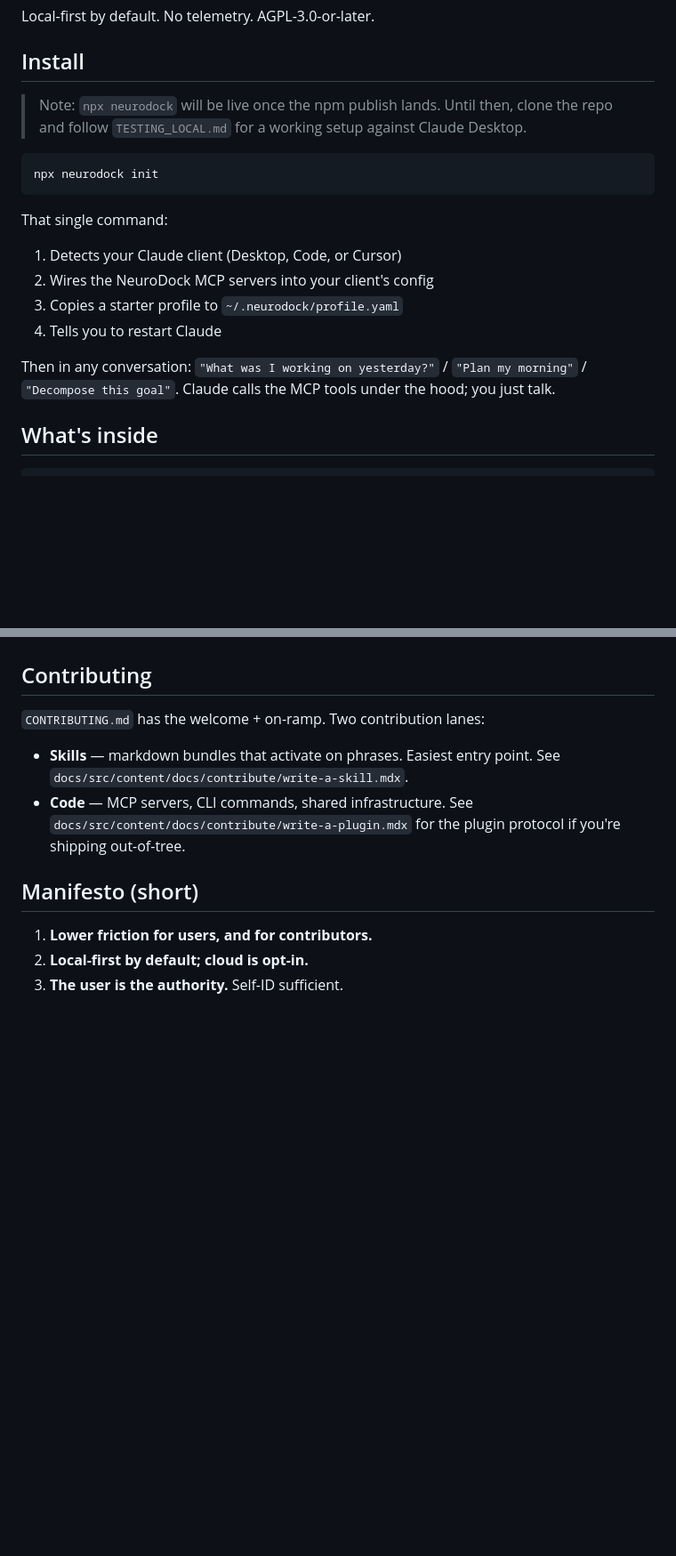
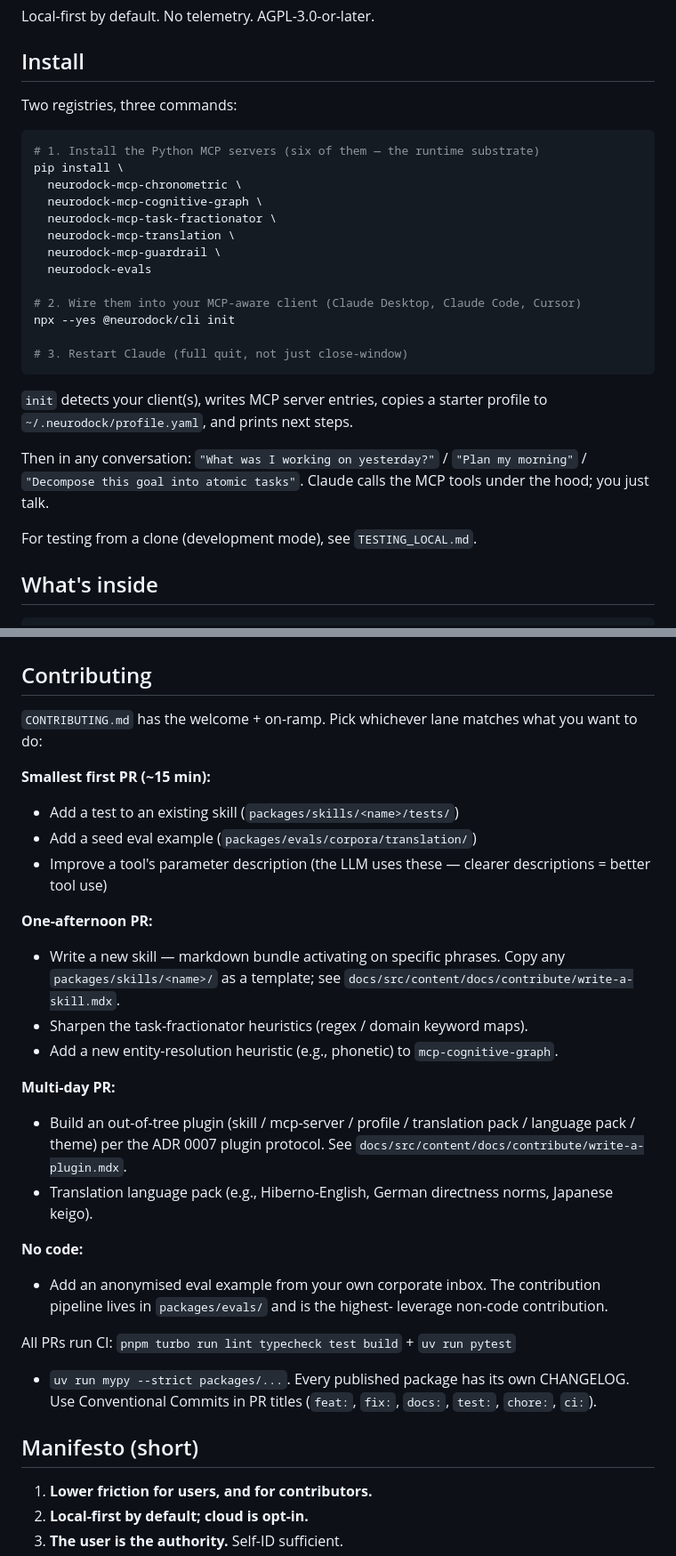
Before and after one commit to tlennon-ie/neurodock, a Markdown page: README.md, 2 parts joined by grey strips. Shown at 89% size. Rendered like a GitHub page; blank space fills up the shorter version.

Commit message:
docs(readme): reflect v0.2.1 reality
- Install section: drop the 'will be live once' caveat; pin published
  pip + npx commands that work today.
- Status table: bump cognitive-graph (0.0.2 with embeddings + sqlite-vec),
  task-fractionator (0.0.2), guardrail (0.0.2 with hyperfocus + sycophancy
  live), evals (0.0.2), cli (0.2.0 with new subcommands), native-host
  (new 0.1.0 package).
- Deferred list trimmed to what's actually still pending: extension
  LLM-provider wiring (on a deferred branch) and browser-store
  submissions (manual).
- Contributing section: replaced the two-lane summary with concrete
  PR-size buckets — smallest first PR, one-afternoon PR, multi-day PR,
  and no-code lanes.

````diff
--- a/README.md
+++ b/README.md
@@ -11,24 +11,32 @@ Local-first by default. No telemetry. AGPL-3.0-or-later.
 
 ## Install
 
-> Note: `npx neurodock` will be live once the npm publish lands. Until then,
-> clone the repo and follow `TESTING_LOCAL.md` for a working setup against
-> Claude Desktop.
+Two registries, three commands:
 
 ```bash
-npx neurodock init
+# 1. Install the Python MCP servers (six of them — the runtime substrate)
+pip install \
+  neurodock-mcp-chronometric \
+  neurodock-mcp-cognitive-graph \
+  neurodock-mcp-task-fractionator \
+  neurodock-mcp-translation \
+  neurodock-mcp-guardrail \
+  neurodock-evals
+
+# 2. Wire them into your MCP-aware client (Claude Desktop, Claude Code, Cursor)
+npx --yes @neurodock/cli init
+
+# 3. Restart Claude (full quit, not just close-window)
 ```
 
-That single command:
-
-1. Detects your Claude client (Desktop, Code, or Cursor)
-2. Wires the NeuroDock MCP servers into your client's config
-3. Copies a starter profile to `~/.neurodock/profile.yaml`
-4. Tells you to restart Claude
+`init` detects your client(s), writes MCP server entries, copies a starter
+profile to `~/.neurodock/profile.yaml`, and prints next steps.
 
 Then in any conversation: `"What was I working on yesterday?"` /
-`"Plan my morning"` / `"Decompose this goal"`. Claude calls the MCP tools
-under the hood; you just talk.
+`"Plan my morning"` / `"Decompose this goal into atomic tasks"`. Claude calls
+the MCP tools under the hood; you just talk.
+
+For testing from a clone (development mode), see `TESTING_LOCAL.md`.
 
 ## What's inside
 
@@ -124,13 +133,39 @@ Design rationale lives in `docs/decisions/`:
 
 ## Contributing
 
-`CONTRIBUTING.md` has the welcome + on-ramp. Two contribution lanes:
+`CONTRIBUTING.md` has the welcome + on-ramp. Pick whichever lane matches
+what you want to do:
 
-- **Skills** — markdown bundles that activate on phrases. Easiest entry
- point. See `docs/src/content/docs/contribute/write-a-skill.mdx`.
-- **Code** — MCP servers, CLI commands, shared infrastructure. See
- `docs/src/content/docs/contribute/write-a-plugin.mdx` for the plugin
- protocol if you're shipping out-of-tree.
+**Smallest first PR (~15 min):**
+- Add a test to an existing skill (`packages/skills/<name>/tests/`)
+- Add a seed eval example (`packages/evals/corpora/translation/`)
+- Improve a tool's parameter description (the LLM uses these — clearer
+  descriptions = better tool use)
+
+**One-afternoon PR:**
+- Write a new skill — markdown bundle activating on specific phrases.
+  Copy any `packages/skills/<name>/` as a template; see
+  `docs/src/content/docs/contribute/write-a-skill.mdx`.
+- Sharpen the task-fractionator heuristics (regex / domain keyword maps).
+- Add a new entity-resolution heuristic (e.g., phonetic) to
+  `mcp-cognitive-graph`.
+
+**Multi-day PR:**
+- Build an out-of-tree plugin (skill / mcp-server / profile / translation
+  pack / language pack / theme) per the ADR 0007 plugin protocol. See
+  `docs/src/content/docs/contribute/write-a-plugin.mdx`.
+- Translation language pack (e.g., Hiberno-English, German directness norms,
+  Japanese keigo).
+
+**No code:**
+- Add an anonymised eval example from your own corporate inbox. The
+  contribution pipeline lives in `packages/evals/` and is the highest-
+  leverage non-code contribution.
+
+All PRs run CI: `pnpm turbo run lint typecheck test build` + `uv run pytest`
++ `uv run mypy --strict packages/...`. Every published package has its
+own CHANGELOG. Use Conventional Commits in PR titles (`feat:`, `fix:`,
+`docs:`, `test:`, `chore:`, `ci:`).
 
 ## Manifesto (short)
 
````
Also changed, not shown: other parts of README.md (+20 -19 lines).
